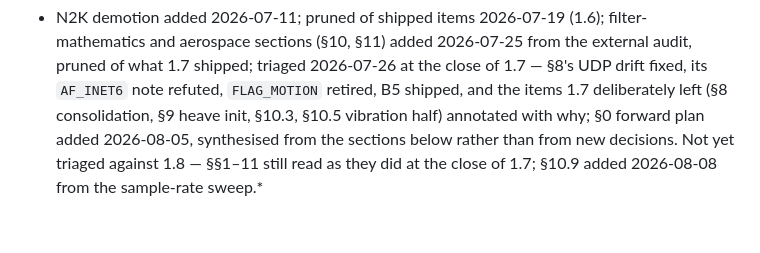
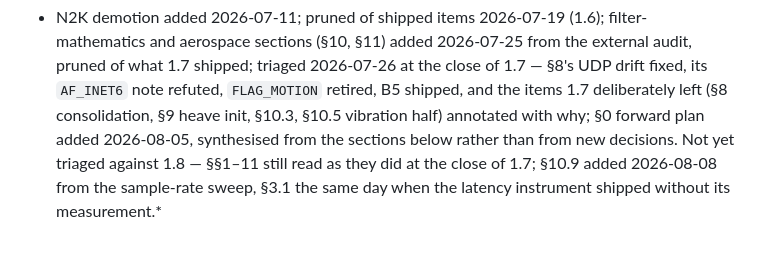
Before and after one commit to richcreations/imud, a Markdown page: docs/ROADMAP.md, the part around one of its changes. Drawn GitHub-style.

```diff
--- a/docs/ROADMAP.md
+++ b/docs/ROADMAP.md
@@ -810,4 +853,5 @@ B5 shipped, and the items 1.7 deliberately left (§8 consolidation, §9 heave
 init, §10.3, §10.5 vibration half) annotated with why; §0 forward plan added
 2026-08-05, synthesised from the sections below rather than from new decisions.
 Not yet triaged against 1.8 — §§1–11 still read as they did at the close of
-1.7; §10.9 added 2026-08-08 from the sample-rate sweep.*
+1.7; §10.9 added 2026-08-08 from the sample-rate sweep, §3.1 the same
+day when the latency instrument shipped without its measurement.*
```
Also changed, not shown: other parts of docs/ROADMAP.md (+43 -0 lines).
